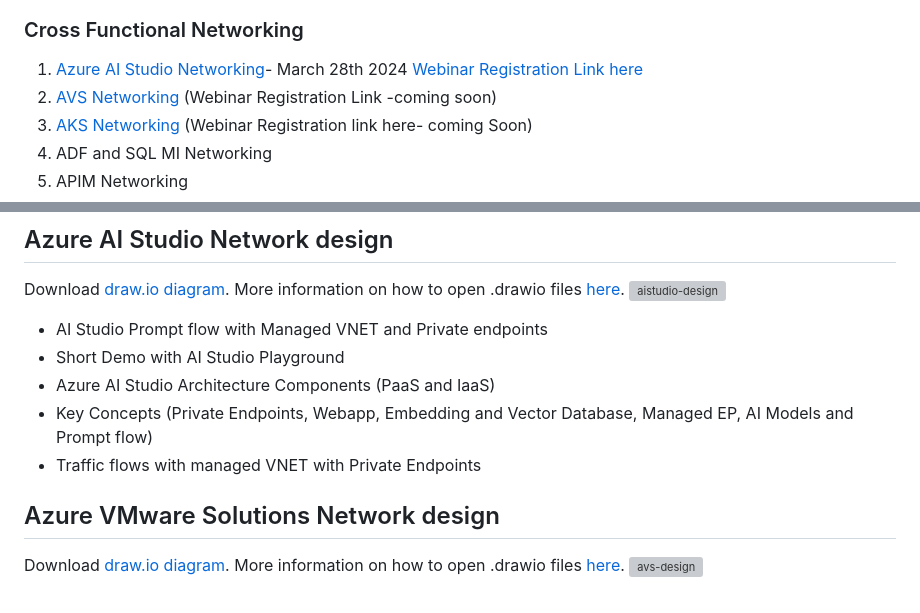
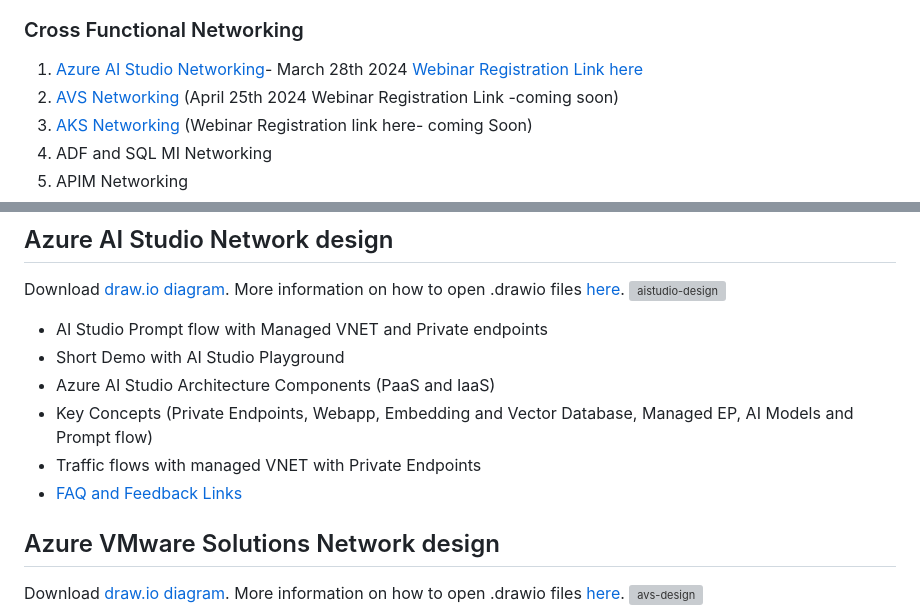
Before and after one commit to nehalineogi/azure-networking, a Markdown page: README.md, 2 parts joined by grey strips. Rendered like a GitHub page; grey boxes are pictures that could not be loaded.

Commit message:
Update README.md
added faq link

```diff
--- a/README.md
+++ b/README.md
@@ -39,7 +39,7 @@ Cloud Solution Architects, Network Architects, Cloud Infrastructure Architects,
 ### Cross Functional Networking
 
 1. [Azure AI Studio Networking](#Azure-AI-Studio-Network-design)- March 28th 2024  [Webinar Registration Link here](https://msit.events.teams.microsoft.com/event/0a8c1351-b4d6-47e1-8924-06d505a53439@72f988bf-86f1-41af-91ab-2d7cd011db47)
-2. [AVS Networking](#Azure-VMWare-Solutions-Network-design) (Webinar Registration Link -coming soon)
+2. [AVS Networking](#Azure-VMWare-Solutions-Network-design) (April 25th 2024 Webinar Registration Link -coming soon)
 3. [AKS Networking](#AKS-Networking)  (Webinar Registration link here- coming Soon)
 4. ADF and SQL MI Networking
 5. APIM Networking
@@ -165,6 +165,7 @@ Download [draw.io diagram](diagrams/azure-ai.drawio). More information on how to
 - Azure AI Studio Architecture Components (PaaS and IaaS)
 - Key Concepts (Private Endpoints, Webapp, Embedding and Vector Database, Managed EP, AI Models and Prompt flow)
 - Traffic flows with managed VNET with Private Endpoints
+- [FAQ and Feedback Links](Agenda/ai-studio-session.md)
 
 
 ## Azure VMware Solutions Network design
```
